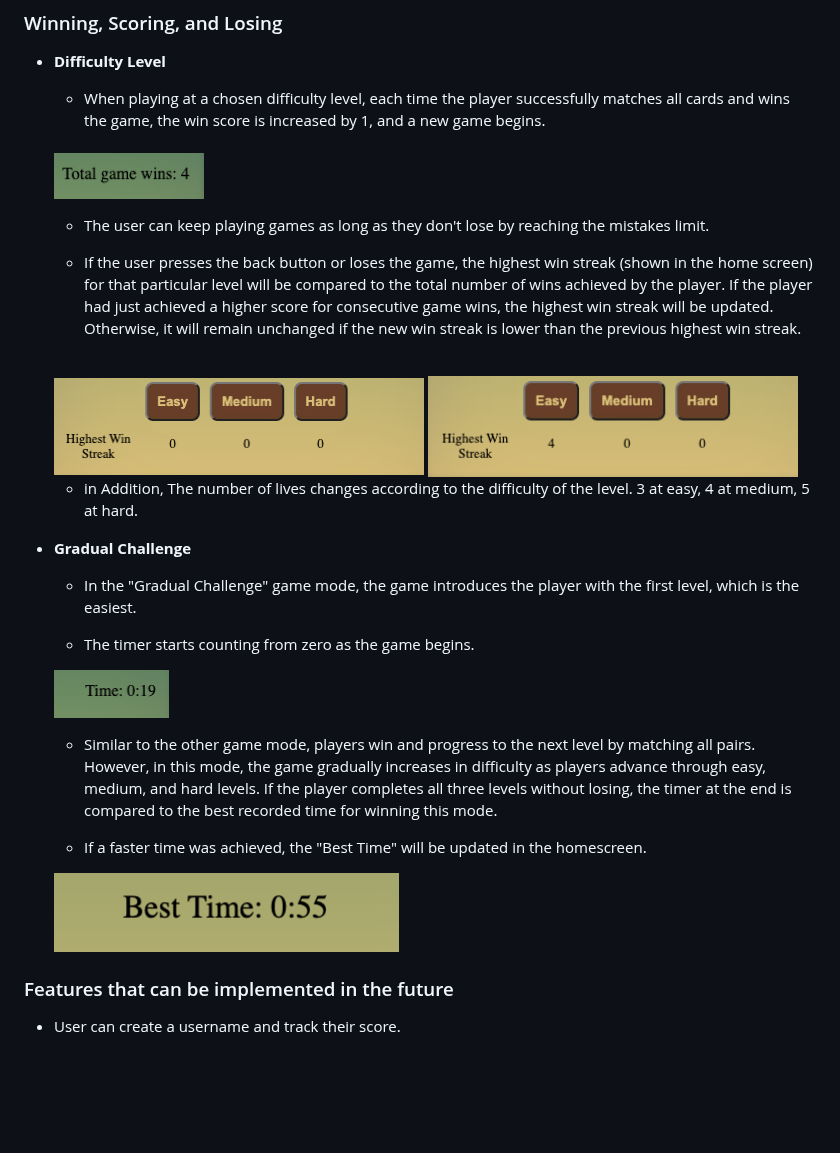
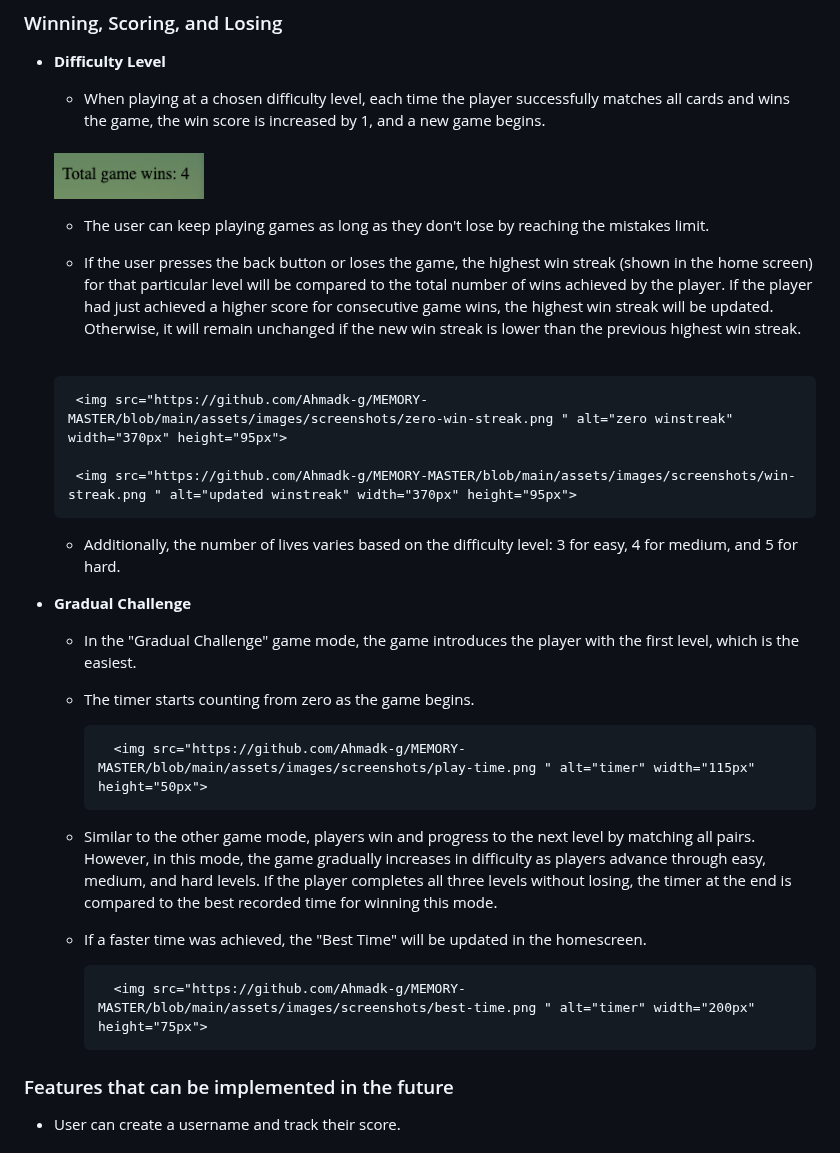
Before and after one commit to Ahmadk-g/Memory-Master, a Markdown page: README.md, the part around one of its changes. GitHub-like rendering; blank space fills up the shorter version.

Commit message:
Edit images README

```diff
--- a/README.md
+++ b/README.md
@@ -157,7 +156,7 @@ Our website includes various features that enhance its usability and promote a f
 
     - When playing at a chosen difficulty level, each time the player successfully matches all cards and wins the game, the win score is increased by 1, and a new game begins.
     <br>
-    <img src="https://github.com/Ahmadk-g/MEMORY-MASTER/blob/main/assets/images/screenshots/total-winscore.png " alt="total win score" width="150px" height="50px">
+       <img src="https://github.com/Ahmadk-g/MEMORY-MASTER/blob/main/assets/images/screenshots/total-winscore.png " alt="total win score" width="150px" height="50px">
 
     - The user can keep playing games as long as they don't lose by reaching the mistakes limit.
 
@@ -165,11 +164,11 @@ Our website includes various features that enhance its usability and promote a f
 
     <br>
 
-    <img src="https://github.com/Ahmadk-g/MEMORY-MASTER/blob/main/assets/images/screenshots/zero-win-streak.png " alt="zero winstreak" width="370px" height="95px">
+       <img src="https://github.com/Ahmadk-g/MEMORY-MASTER/blob/main/assets/images/screenshots/zero-win-streak.png " alt="zero winstreak" width="370px" height="95px">
 
-    <img src="https://github.com/Ahmadk-g/MEMORY-MASTER/blob/main/assets/images/screenshots/win-streak.png " alt="updated winstreak" width="370px" height="95px">
+       <img src="https://github.com/Ahmadk-g/MEMORY-MASTER/blob/main/assets/images/screenshots/win-streak.png " alt="updated winstreak" width="370px" height="95px">
 
-    - in Addition, The number of lives changes according to the difficulty of the level. 3 at easy, 4 at medium, 5 at hard.
+    - Additionally, the number of lives varies based on the difficulty level: 3 for easy, 4 for medium, and 5 for hard.
 
 
 
@@ -180,13 +179,13 @@ Our website includes various features that enhance its usability and promote a f
 
    - The timer starts counting from zero as the game begins.
 
-    <img src="https://github.com/Ahmadk-g/MEMORY-MASTER/blob/main/assets/images/screenshots/play-time.png " alt="timer" width="115px" height="50px">
+           <img src="https://github.com/Ahmadk-g/MEMORY-MASTER/blob/main/assets/images/screenshots/play-time.png " alt="timer" width="115px" height="50px">
 
    - Similar to the other game mode, players win and progress to the next level by matching all pairs. However, in this mode, the game gradually increases in difficulty as players advance through easy, medium, and hard levels. If the player completes all three levels without losing, the timer at the end is compared to the best recorded time for winning this mode.
 
    - If a faster time was achieved, the "Best Time" will be updated in the homescreen.
 
-    <img src="https://github.com/Ahmadk-g/MEMORY-MASTER/blob/main/assets/images/screenshots/best-time.png " alt="timer" width="345px" height="75px">
+           <img src="https://github.com/Ahmadk-g/MEMORY-MASTER/blob/main/assets/images/screenshots/best-time.png " alt="timer" width="200px" height="75px">
 
 ### Features that can be implemented in the future
 
```
Also changed, not shown: other parts of README.md (+9 -10 lines).
